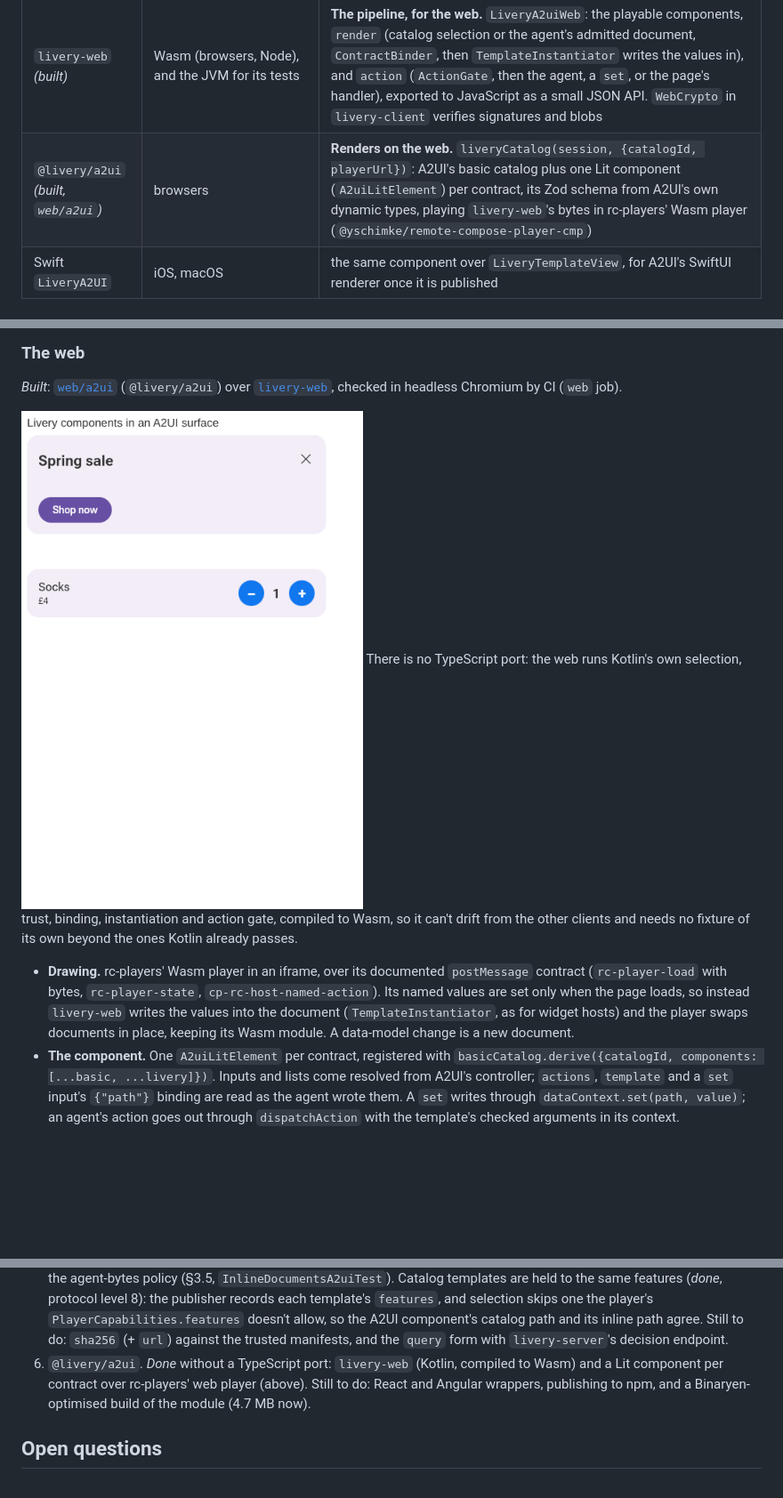
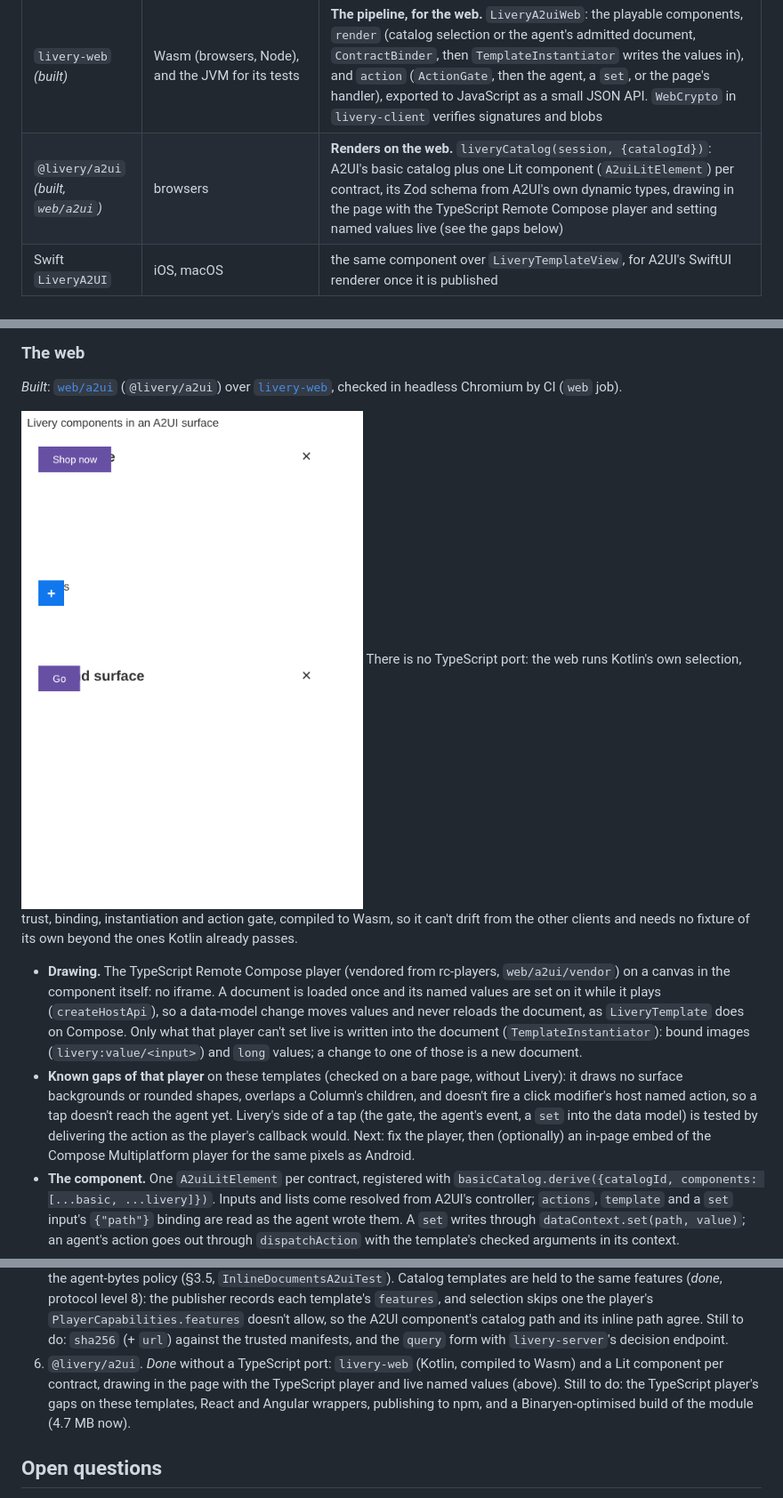
Before and after one commit to yschimke/livery, a Markdown page: docs/A2UI.md, 3 parts joined by grey strips. Shown at 89% size. Drawn GitHub-style; pictures changed too: docs/images/a2ui-web.png; blank space fills up the shorter version.

```diff
--- a/docs/A2UI.md
+++ b/docs/A2UI.md
@@ -273,7 +273,7 @@ action kind.
 | `livery publish` | CLI | writes `a2ui-catalog.json` beside `manifest.json`, so an agent in any language (A2UI's agent SDKs are Python and TypeScript) is prompted with the same schema the clients advertise |
 | `livery-mcp` | CLI | `a2ui_component_schema(contract)` and `validate_a2ui(message)`, for an agent authoring an A2UI response against a catalog |
 | `livery-web` *(built)* | Wasm (browsers, Node), and the JVM for its tests | **The pipeline, for the web.** `LiveryA2uiWeb`: the playable components, `render` (catalog selection or the agent's admitted document, `ContractBinder`, then `TemplateInstantiator` writes the values in), and `action` (`ActionGate`, then the agent, a `set`, or the page's handler), exported to JavaScript as a small JSON API. `WebCrypto` in `livery-client` verifies signatures and blobs |
-| `@livery/a2ui` *(built, `web/a2ui`)* | browsers | **Renders on the web.** `liveryCatalog(session, {catalogId, playerUrl})`: A2UI's basic catalog plus one Lit component (`A2uiLitElement`) per contract, its Zod schema from A2UI's own dynamic types, playing `livery-web`'s bytes in rc-players' Wasm player (`@yschimke/remote-compose-player-cmp`) |
+| `@livery/a2ui` *(built, `web/a2ui`)* | browsers | **Renders on the web.** `liveryCatalog(session, {catalogId})`: A2UI's basic catalog plus one Lit component (`A2uiLitElement`) per contract, its Zod schema from A2UI's own dynamic types, drawing in the page with the TypeScript Remote Compose player and setting named values live (see the gaps below) |
 | Swift `LiveryA2UI` | iOS, macOS | the same component over `LiveryTemplateView`, for A2UI's SwiftUI renderer once it is published |
 
 ### One source, two A2UI artifacts on Compose
@@ -298,11 +298,18 @@ headless Chromium by CI (`web` job).
 selection, trust, binding, instantiation and action gate, compiled to Wasm, so it can't drift from
 the other clients and needs no fixture of its own beyond the ones Kotlin already passes.
 
-- **Drawing.** rc-players' Wasm player in an iframe, over its documented `postMessage` contract
-  (`rc-player-load` with bytes, `rc-player-state`, `cp-rc-host-named-action`). Its named values
-  are set only when the page loads, so instead `livery-web` writes the values into the document
-  (`TemplateInstantiator`, as for widget hosts) and the player swaps documents in place, keeping
-  its Wasm module. A data-model change is a new document.
+- **Drawing.** The TypeScript Remote Compose player (vendored from rc-players, `web/a2ui/vendor`)
+  on a canvas in the component itself: no iframe. A document is loaded once and its named values
+  are set on it while it plays (`createHostApi`), so a data-model change moves values and never
+  reloads the document, as `LiveryTemplate` does on Compose. Only what that player can't set live
+  is written into the document (`TemplateInstantiator`): bound images (`livery:value/<input>`) and
+  `long` values; a change to one of those is a new document.
+- **Known gaps of that player** on these templates (checked on a bare page, without Livery): it
+  draws no surface backgrounds or rounded shapes, overlaps a Column's children, and doesn't fire a
+  click modifier's host named action, so a tap doesn't reach the agent yet. Livery's side of a tap
+  (the gate, the agent's event, a `set` into the data model) is tested by delivering the action as
+  the player's callback would. Next: fix the player, then (optionally) an in-page embed of the
+  Compose Multiplatform player for the same pixels as Android.
 - **The component.** One `A2uiLitElement` per contract, registered with
   `basicCatalog.derive({catalogId, components: [...basic, ...livery]})`. Inputs and lists come
   resolved from A2UI's controller; `actions`, `template` and a `set` input's `{"path"}` binding are
@@ -430,8 +437,9 @@ What the prototype taught, and what it doesn't do yet:
    inline path agree. Still to do: `sha256` (+ `url`) against the trusted manifests, and the
    `query` form with `livery-server`'s decision endpoint.
 6. `@livery/a2ui`. *Done* without a TypeScript port: `livery-web` (Kotlin, compiled to Wasm) and
-   a Lit component per contract over rc-players' web player (above). Still to do: React and
-   Angular wrappers, publishing to npm, and a Binaryen-optimised build of the module (4.7 MB now).
+   a Lit component per contract, drawing in the page with the TypeScript player and live named
+   values (above). Still to do: the TypeScript player's gaps on these templates, React and Angular
+   wrappers, publishing to npm, and a Binaryen-optimised build of the module (4.7 MB now).
 
 ## Open questions
 
```
Also changed, not shown: other parts of docs/A2UI.md (+1 -1 lines), web/a2ui/README.md (+14 -13 lines), 2 other files.
